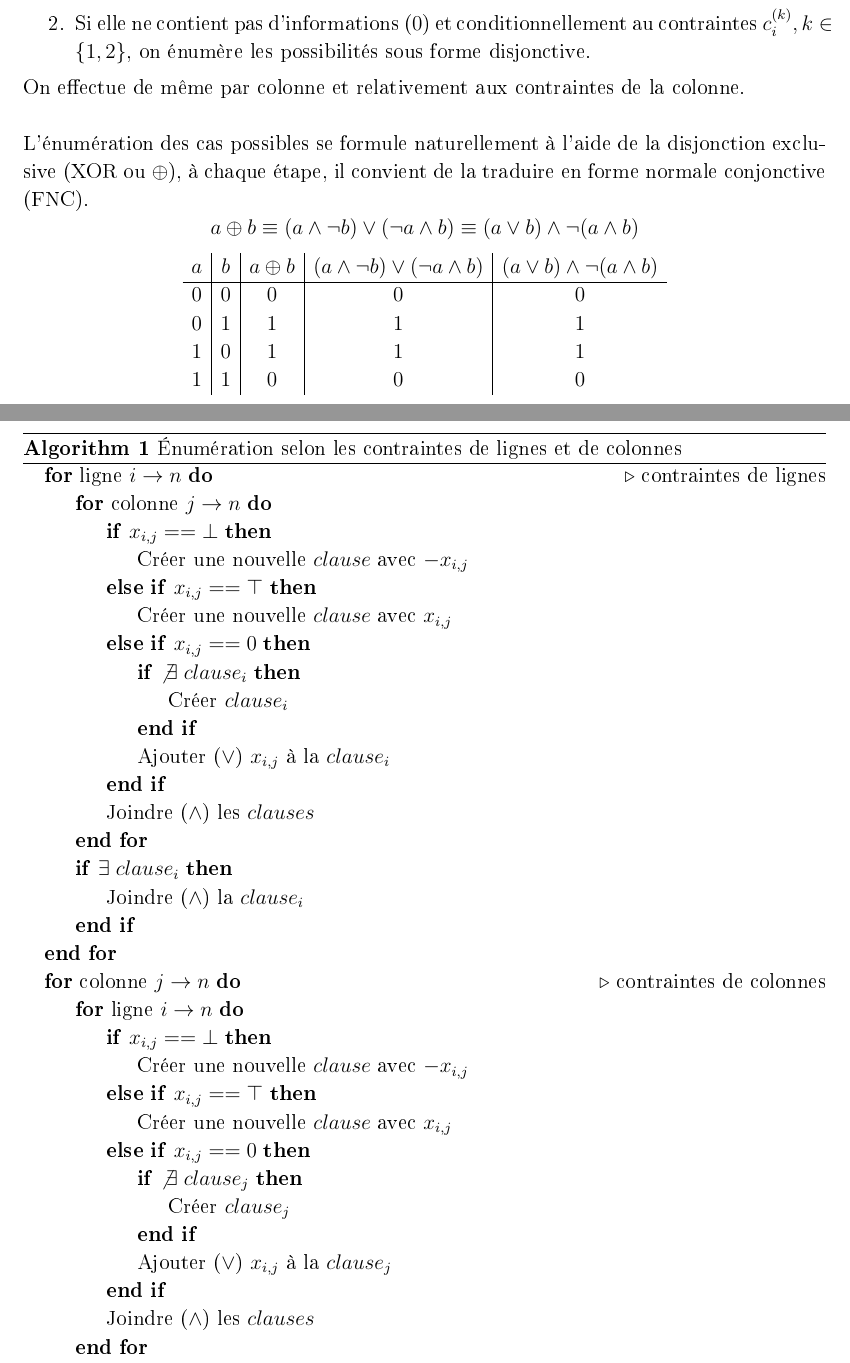
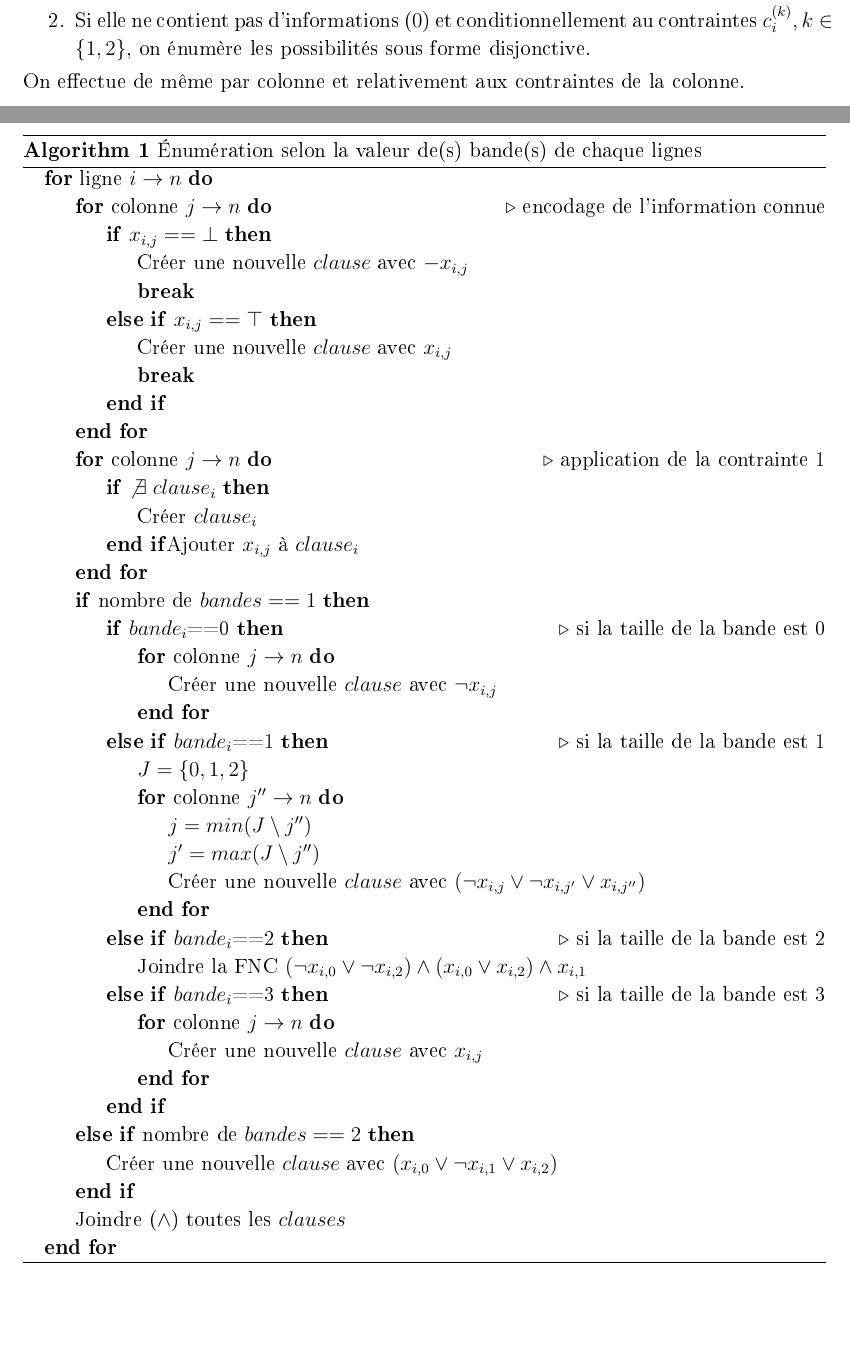
Before and after one commit to aureooms-ulb-2010-2015/2012-2013-infof302-project, a LaTeX document (Rapport/Rapport.tex): two parts of pages 6 and 7 of 10 before the commit and two parts of pages 5 and 6 of 9 after it, joined at a grey line, cut so that both start at the same text, the shorter picture padded with empty space. The pictures show the PDF file Rapport/Rapport.pdf that the author committed with the source.

Commit message:
algo Enumération selon Lignes

```diff
--- a/Rapport/Rapport.tex
+++ b/Rapport/Rapport.tex
@@ -208,8 +208,3 @@ Pour chaque case contenue dans une ligne $i$ donnée:
 \end{enumerate}
 On effectue de même par colonne et relativement aux contraintes de la colonne.\\
 
-L'énumération des cas possibles se formule naturellement à l'aide de la disjonction exclusive (XOR ou $\oplus$), à chaque étape, il convient de la traduire en forme normale conjonctive (FNC).
-$$ a\oplus b \equiv (a \wedge \lnot b)\vee(\lnot a \wedge b) \equiv (a\vee b)\wedge\lnot(a\wedge b)$$
-\begin{displaymath}
-\begin{array}{c|c|c|c|c}
-   a
@@ -227,45 +212,68 @@ $$ a\oplus b \equiv (a \wedge \lnot b)\vee(\lnot a \wedge b) \equiv (a\vee b)\we
-\end{displaymath}
+%L'énumération des cas possibles se formule naturellement à l'aide de la disjonction exclusive (XOR ou $\oplus$), à chaque étape, il convient de la traduire en forme normale conjonctive (FNC).
+%$$ a\oplus b \equiv (a \wedge \lnot b)\vee(\lnot a \wedge b) \equiv (a\vee b)\wedge\lnot(a\wedge b)$$
+%\begin{displaymath}
+%\begin{array}{c|c|c|c|c}
+%   a
+% & b
+% & a \oplus b
+% & (a\land{}\lnot{}b)\lor{}(\lnot{}a\land{}b)
+%  & (a\lor{}b)\land{}\lnot{}(a\land{}b) \\
+%\hline
+%0 & 0 & 0 & 0 & 0 \\
+%0 & 1 & 1 & 1 & 1 \\
+%1 & 0 & 1 & 1 & 1 \\
+%1 & 1 & 0 & 0 & 0 \\
+%
+%\end{array}
+%\end{displaymath}
 
 
 \begin{algorithm}
-\caption{Énumération selon les contraintes de lignes et de colonnes}
+\caption{Énumération selon la valeur de(s) bande(s) de chaque lignes}
 \begin{algorithmic}
-\For{ligne $i \to n$}\Comment{contraintes de lignes}
-		\For{colonne $j \to n$}
+\For{ligne $i \to n$}
+		\For{colonne $j \to n$} \Comment{encodage de l'information connue}
 			\If{$x_{i,j} == \bot$}
 				\State Créer une nouvelle $clause$ avec $-x_{i,j}$
+				\State \textbf{break}
 			\ElsIf{$x_{i,j} == \top$}
 				\State Créer une nouvelle $clause$ avec $x_{i,j}$
-			\ElsIf {$x_{i,j}==0$}
+				\State \textbf{break}
+			\EndIf
+		\EndFor
+		\For{colonne $j \to n$} \Comment{application de la contrainte 1}
 			\If{$\not\exists \; clause_i$}
 				\State Créer $clause_i$
 			\EndIf
-				\State	Ajouter ($\vee$) $x_{i,j}$ à la $clause_i$
-			\EndIf
-		\State Joindre ($\wedge$) les $clauses$
+			Ajouter $x_{i,j}$ à $clause_i$
 		\EndFor
-		\If{$\exists \; clause_i$}
-			\State Joindre ($\wedge$) la $clause_i$
-		\EndIf
+		\If{nombre de $bandes == 1$}
+			\If{$bande_i$==0} \Comment{si la taille de la bande est 0}
+				\For{colonne $j \to n$}
+					\State	Créer une nouvelle $clause$ avec $\lnot x_{i,j} $
 				\EndFor
 
-\For{colonne $j \to n$}	\Comment{contraintes de colonnes}
-		\For{ligne $i \to n$}
-			\If{$x_{i,j}==\bot$}
-				\State Créer une nouvelle $clause$ avec $-x_{i,j}$
-			\ElsIf{$x_{i,j}==\top$}
+			\ElsIf{$bande_i$==1} \Comment{si la taille de la bande est 1}
+			\State $J=\{0,1,2\}$
+				\For{colonne $j'' \to n$}
+					\State $j=min(J\setminus j'')$
+					\State $j'=max(J\setminus j'')$
+					\State Créer une nouvelle $clause$ avec $(\lnot x_{i,j}\vee \lnot x_{i,j'} \vee x_{i,j''} )$
+				\EndFor
+
+			\ElsIf{$bande_i$==2} \Comment{si la taille de la bande est 2}
+				\State Joindre la FNC $(\lnot x_{i,0} \vee \lnot x_{i,2}) \wedge (x_{i,0} \vee x_{i,2}) \wedge x_{i,1}$
+
+			\ElsIf{$bande_i$==3} \Comment{si la taille de la bande est 3}
+				\For{colonne $j \to n$}
 							\State Créer une nouvelle $clause$ avec $x_{i,j}$
-			\ElsIf{$x_{i,j}==0$}
-				\If{$\not\exists \; clause_j$}
-				 \State Créer $clause_j$
+				\EndFor
+
 			\EndIf
-				\State	Ajouter ($\vee$) $x_{i,j}$ à la $clause_j$
+		\ElsIf{nombre de $bandes == 2$}
+			\State Créer une nouvelle $clause$ avec $(x_{i,0} \vee \lnot x_{i,1} \vee x_{i,2})$
 		\EndIf
-		\State Joindre ($\wedge$) les $clauses$
-		\EndFor
-		\If{$\exists \; clause_j$}
-			\State Joindre ($\wedge$) la $clause_j$
-		\EndIf
+		\State Joindre ($\wedge$) toutes les $clauses$
 \EndFor
 \end{algorithmic}
 \end{algorithm}
```
Also changed, not shown: Rapport/Rapport.pdf, Rapport/Rapport.tex (12 more changed lines), 2 other files. Lines whose indentation alone changed are shown as unchanged.
